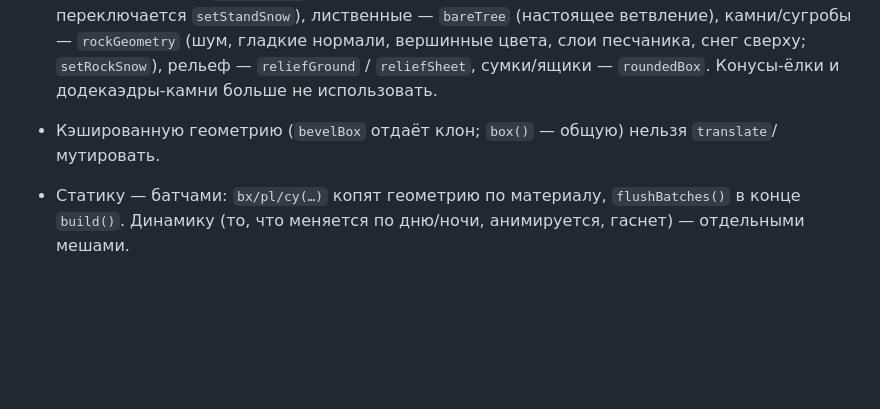
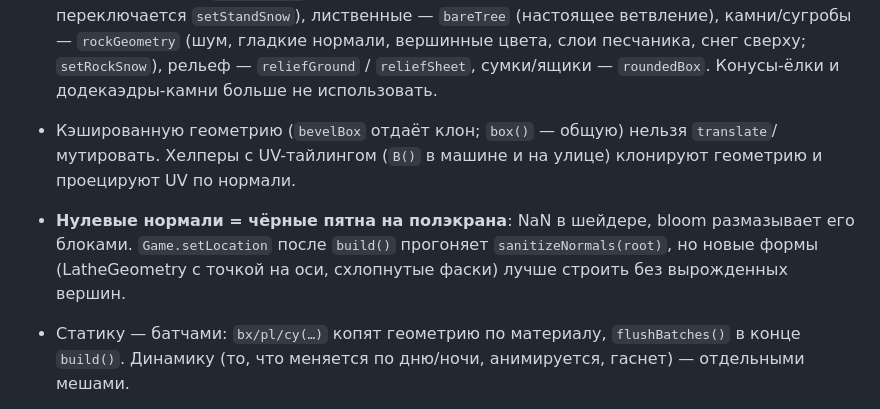
Before and after one commit to monskov1-gif/Blood-of-the-North, a Markdown page: docs/claude/3d-style.md, the part around the change. Drawn GitHub-style; blank space fills up the shorter version.

Commit message:
docs 0.13: normals/UV rules, release notes
Co-Authored-By: Claude Opus 5.5 <noreply@anthropic.com>
Claude-Session: https://claude.ai/code/session_01KYrQh4BPtrMPRRbMcdt1w7

```diff
--- a/docs/claude/3d-style.md
+++ b/docs/claude/3d-style.md
@@ -28,6 +28,10 @@
   нормали, вершинные цвета, слои песчаника, снег сверху; `setRockSnow`), рельеф — `reliefGround` /
   `reliefSheet`, сумки/ящики — `roundedBox`. Конусы-ёлки и додекаэдры-камни больше не использовать.
 - Кэшированную геометрию (`bevelBox` отдаёт клон; `box()` — общую) нельзя `translate`/мутировать.
+  Хелперы с UV-тайлингом (`B()` в машине и на улице) клонируют геометрию и проецируют UV по нормали.
+- **Нулевые нормали = чёрные пятна на полэкрана**: NaN в шейдере, bloom размазывает его блоками.
+  `Game.setLocation` после `build()` прогоняет `sanitizeNormals(root)`, но новые формы (LatheGeometry
+  с точкой на оси, схлопнутые фаски) лучше строить без вырожденных вершин.
 
 - Статику — батчами: `bx/pl/cy(…)` копят геометрию по материалу, `flushBatches()` в конце `build()`.
   Динамику (то, что меняется по дню/ночи, анимируется, гаснет) — отдельными мешами.
```
Also changed, not shown: docs/claude/release.md (+1 -1 lines).
